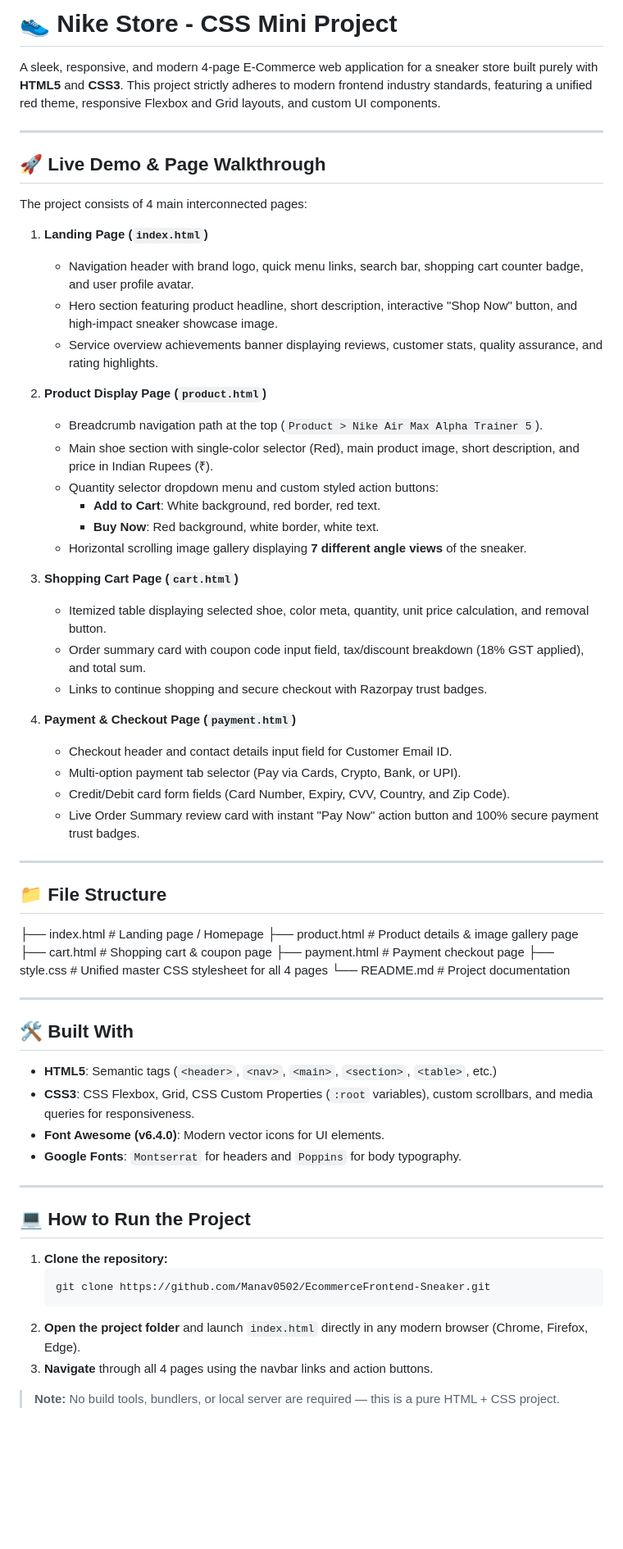
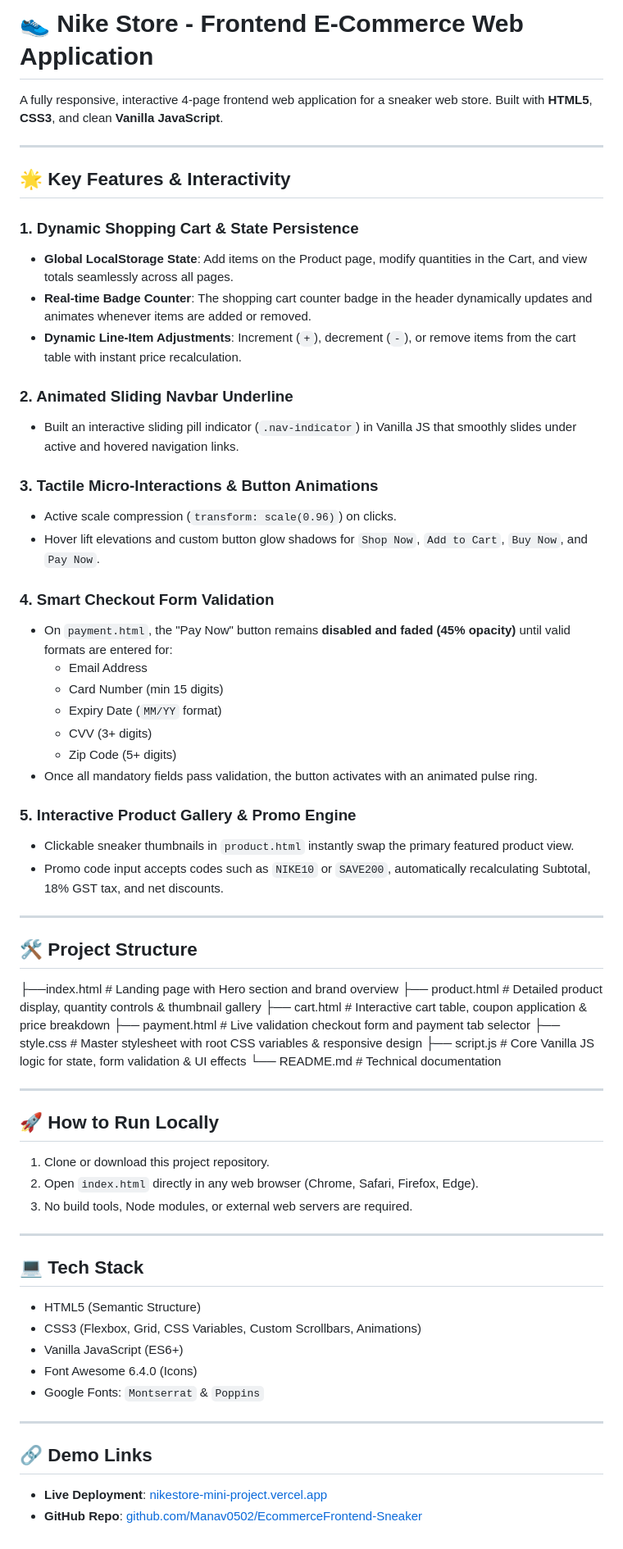
Before and after one commit to Manav0502/EcommerceFrontend-Sneaker, a Markdown page: README.md, the part around the change. Shown at 82% size. GitHub-like rendering; blank space fills up the shorter version.

````diff
--- a/README.md
+++ b/README.md
@@ -1,65 +1,68 @@
-# 👟 Nike Store - CSS Mini Project
+# 👟 Nike Store - Frontend E-Commerce Web Application
 
-A sleek, responsive, and modern 4-page E-Commerce web application for a sneaker store built purely with **HTML5** and **CSS3**. This project strictly adheres to modern frontend industry standards, featuring a unified red theme, responsive Flexbox and Grid layouts, and custom UI components.
+A fully responsive, interactive 4-page frontend web application for a sneaker web store. Built with **HTML5**, **CSS3**, and clean **Vanilla JavaScript**.
 
 ---
 
-## 🚀 Live Demo & Page Walkthrough
+## 🌟 Key Features & Interactivity
 
-The project consists of 4 main interconnected pages:
+### 1. Dynamic Shopping Cart & State Persistence
+- **Global LocalStorage State**: Add items on the Product page, modify quantities in the Cart, and view totals seamlessly across all pages.
+- **Real-time Badge Counter**: The shopping cart counter badge in the header dynamically updates and animates whenever items are added or removed.
+- **Dynamic Line-Item Adjustments**: Increment (`+`), decrement (`-`), or remove items from the cart table with instant price recalculation.
 
-1. **Landing Page (`index.html`)**
-   - Navigation header with brand logo, quick menu links, search bar, shopping cart counter badge, and user profile avatar.
-   - Hero section featuring product headline, short description, interactive "Shop Now" button, and high-impact sneaker showcase image.
-   - Service overview achievements banner displaying reviews, customer stats, quality assurance, and rating highlights.
+### 2. Animated Sliding Navbar Underline
+- Built an interactive sliding pill indicator (`.nav-indicator`) in Vanilla JS that smoothly slides under active and hovered navigation links.
 
-2. **Product Display Page (`product.html`)**
-   - Breadcrumb navigation path at the top (`Product > Nike Air Max Alpha Trainer 5`).
-   - Main shoe section with single-color selector (Red), main product image, short description, and price in Indian Rupees (₹).
-   - Quantity selector dropdown menu and custom styled action buttons:
-     - **Add to Cart**: White background, red border, red text.
-     - **Buy Now**: Red background, white border, white text.
-   - Horizontal scrolling image gallery displaying **7 different angle views** of the sneaker.
+### 3. Tactile Micro-Interactions & Button Animations
+- Active scale compression (`transform: scale(0.96)`) on clicks.
+- Hover lift elevations and custom button glow shadows for `Shop Now`, `Add to Cart`, `Buy Now`, and `Pay Now`.
 
-3. **Shopping Cart Page (`cart.html`)**
-   - Itemized table displaying selected shoe, color meta, quantity, unit price calculation, and removal button.
-   - Order summary card with coupon code input field, tax/discount breakdown (18% GST applied), and total sum.
-   - Links to continue shopping and secure checkout with Razorpay trust badges.
+### 4. Smart Checkout Form Validation
+- On `payment.html`, the "Pay Now" button remains **disabled and faded (45% opacity)** until valid formats are entered for:
+  - Email Address
+  - Card Number (min 15 digits)
+  - Expiry Date (`MM/YY` format)
+  - CVV (3+ digits)
+  - Zip Code (5+ digits)
+- Once all mandatory fields pass validation, the button activates with an animated pulse ring.
 
-4. **Payment & Checkout Page (`payment.html`)**
-   - Checkout header and contact details input field for Customer Email ID.
-   - Multi-option payment tab selector (Pay via Cards, Crypto, Bank, or UPI).
-   - Credit/Debit card form fields (Card Number, Expiry, CVV, Country, and Zip Code).
-   - Live Order Summary review card with instant "Pay Now" action button and 100% secure payment trust badges.
+### 5. Interactive Product Gallery & Promo Engine
+- Clickable sneaker thumbnails in `product.html` instantly swap the primary featured product view.
+- Promo code input accepts codes such as `NIKE10` or `SAVE200`, automatically recalculating Subtotal, 18% GST tax, and net discounts.
 
 ---
 
-## 📁 File Structure
-├── index.html # Landing page / Homepage
-├── product.html # Product details & image gallery page
-├── cart.html # Shopping cart & coupon page
-├── payment.html # Payment checkout page
-├── style.css # Unified master CSS stylesheet for all 4 pages
-└── README.md # Project documentation
+## 🛠️ Project Structure
+├──index.html # Landing page with Hero section and brand overview
+├── product.html # Detailed product display, quantity controls & thumbnail gallery
+├── cart.html # Interactive cart table, coupon application & price breakdown
+├── payment.html # Live validation checkout form and payment tab selector
+├── style.css # Master stylesheet with root CSS variables & responsive design
+├── script.js # Core Vanilla JS logic for state, form validation & UI effects
+└── README.md # Technical documentation
 
 ---
 
-## 🛠️ Built With
+## 🚀 How to Run Locally
 
-* **HTML5**: Semantic tags (`<header>`, `<nav>`, `<main>`, `<section>`, `<table>`, etc.)
-* **CSS3**: CSS Flexbox, Grid, CSS Custom Properties (`:root` variables), custom scrollbars, and media queries for responsiveness.
-* **Font Awesome (v6.4.0)**: Modern vector icons for UI elements.
-* **Google Fonts**: `Montserrat` for headers and `Poppins` for body typography.
+1. Clone or download this project repository.
+2. Open `index.html` directly in any web browser (Chrome, Safari, Firefox, Edge).
+3. No build tools, Node modules, or external web servers are required.
 
 ---
 
-## 💻 How to Run the Project
+## 💻 Tech Stack
 
-1. **Clone the repository:**
-   ```bash
-   git clone https://github.com/Manav0502/EcommerceFrontend-Sneaker.git
-   ```
-2. **Open the project folder** and launch `index.html` directly in any modern browser (Chrome, Firefox, Edge).
-3. **Navigate** through all 4 pages using the navbar links and action buttons.
+- HTML5 (Semantic Structure)
+- CSS3 (Flexbox, Grid, CSS Variables, Custom Scrollbars, Animations)
+- Vanilla JavaScript (ES6+)
+- Font Awesome 6.4.0 (Icons)
+- Google Fonts: `Montserrat` & `Poppins`
 
-> **Note:** No build tools, bundlers, or local server are required — this is a pure HTML + CSS project.
+---
+
+## 🔗 Demo Links
+
+- **Live Deployment**: [nikestore-mini-project.vercel.app](https://nikestore-mini-project.vercel.app/)
+- **GitHub Repo**: [github.com/Manav0502/EcommerceFrontend-Sneaker](https://github.com/Manav0502/EcommerceFrontend-Sneaker)
````
